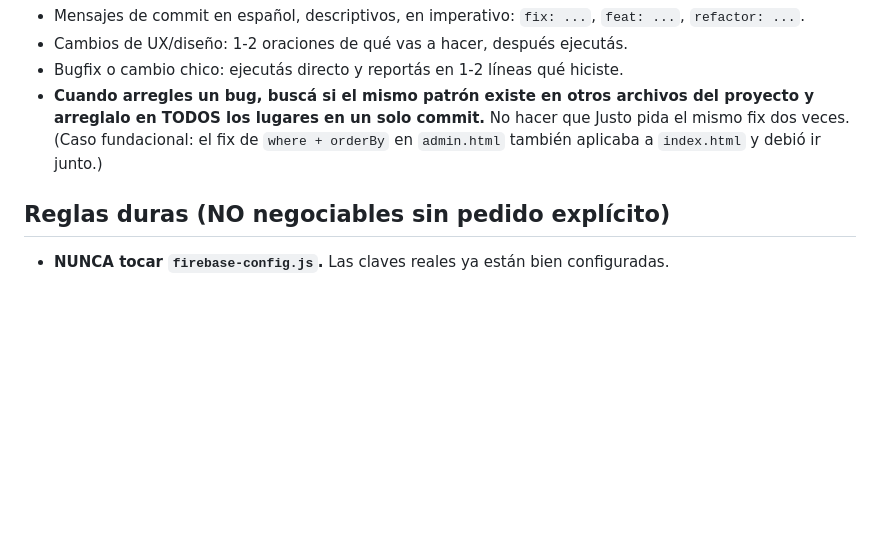
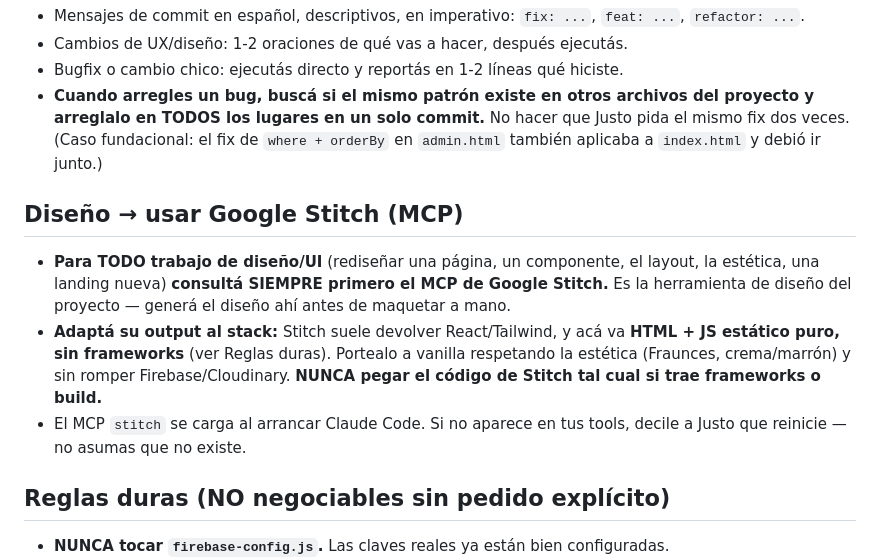
Before and after one commit to indiatejido-eng/India, a Markdown page: CLAUDE.md, the part around the change. Drawn GitHub-style; blank space fills up the shorter version.

Commit message:
docs(claude): usar Google Stitch (MCP) para diseño, adaptando a HTML puro
Regla del proyecto: para todo trabajo de diseño/UI consultar primero el
MCP de Stitch, y portear su output al stack vanilla (sin frameworks).

Co-Authored-By: Claude Opus 4.8 (1M context) <noreply@anthropic.com>

```diff
--- a/CLAUDE.md
+++ b/CLAUDE.md
@@ -55,6 +55,12 @@ Colección `chalecos`, cada doc:
 - Bugfix o cambio chico: ejecutás directo y reportás en 1-2 líneas qué hiciste.
 - **Cuando arregles un bug, buscá si el mismo patrón existe en otros archivos del proyecto y arreglalo en TODOS los lugares en un solo commit.** No hacer que Justo pida el mismo fix dos veces. (Caso fundacional: el fix de `where + orderBy` en `admin.html` también aplicaba a `index.html` y debió ir junto.)
 
+## Diseño → usar Google Stitch (MCP)
+
+- **Para TODO trabajo de diseño/UI** (rediseñar una página, un componente, el layout, la estética, una landing nueva) **consultá SIEMPRE primero el MCP de Google Stitch.** Es la herramienta de diseño del proyecto — generá el diseño ahí antes de maquetar a mano.
+- **Adaptá su output al stack:** Stitch suele devolver React/Tailwind, y acá va **HTML + JS estático puro, sin frameworks** (ver Reglas duras). Portealo a vanilla respetando la estética (Fraunces, crema/marrón) y sin romper Firebase/Cloudinary. **NUNCA pegar el código de Stitch tal cual si trae frameworks o build.**
+- El MCP `stitch` se carga al arrancar Claude Code. Si no aparece en tus tools, decile a Justo que reinicie — no asumas que no existe.
+
 ## Reglas duras (NO negociables sin pedido explícito)
 
 - **NUNCA tocar `firebase-config.js`.** Las claves reales ya están bien configuradas.
```
